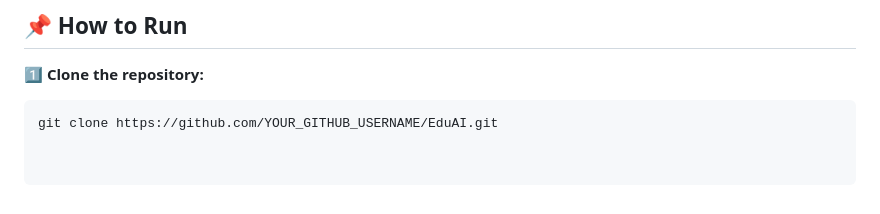
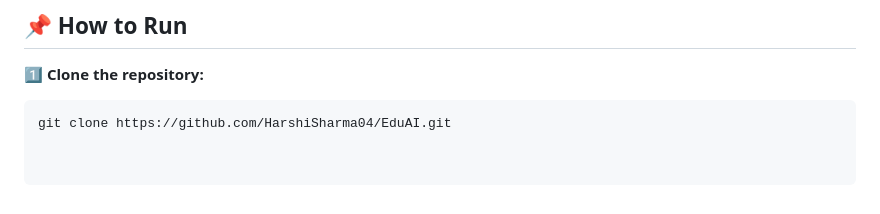
Before and after one commit to HarshiSharma04/EduAi, a Markdown page: README.md, the part around the change. Rendered like a GitHub page.

````diff
--- a/README.md
+++ b/README.md
@@ -96,4 +96,4 @@ Click the image above to watch EduAI in action!
 
 1️⃣ **Clone the repository:**
 ```bash
-git clone https://github.com/YOUR_GITHUB_USERNAME/EduAI.git
+git clone https://github.com/HarshiSharma04/EduAI.git
````
